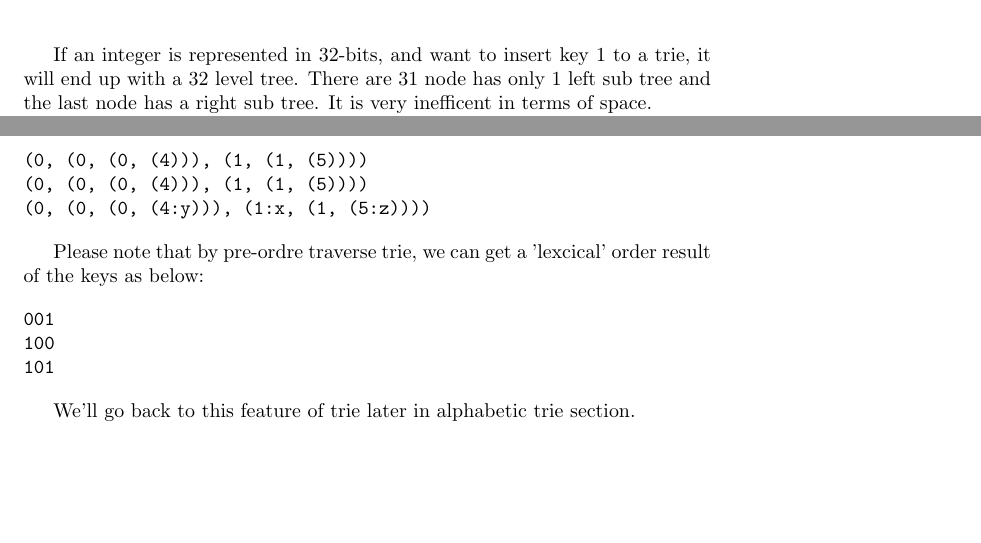
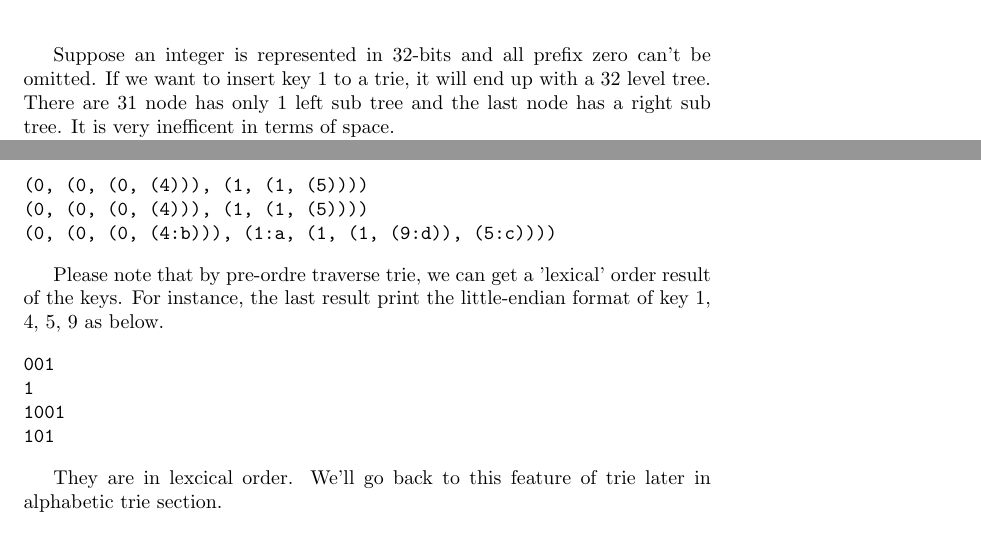
Before and after one commit to liuxinyu95/AlgoXY, a LaTeX paper (algo/datastruct/tree/trie/trie-en.tex): two parts of pages 3 and 7 of 35, joined at a grey line, cut at the place of the change, the shorter picture padded with empty space. Compiled offline with pdfLaTeX.

Commit message:
Fixed problem of {1:x, 4:y, 5:z} int trie figure, the original problems is in Okasaki's paper.
Next: I need figure out why big endian has no problem in patricia, (In fact, I need review the problem, why big endian has problem in int trie).

```diff
--- a/algo/datastruct/tree/trie/trie-en.tex
+++ b/algo/datastruct/tree/trie/trie-en.tex
@@ -152,9 +151,11 @@ key 3, where should we put it into the trie?
-        \caption{a little-endian trie} \label{fig:little-endian-trie}
+	\includegraphics[scale=0.5]{img/big-endian-trie.ps}
+        \caption{a little-endian trie} \label{fig:big-endian-trie}
        \end{center}
 \end{figure}
 
-If an integer is represented in 32-bits, and want to insert key 1 to a trie, it will end
-up with a 32 level tree. There are 31 node has only 1 left sub tree and the last node has
+Suppose an integer is represented in 32-bits and all prefix zero can't be omitted.
+If we want to insert key 1 to a trie, it will end up with a 32 level tree.
+There are 31 node has only 1 left sub tree and the last node has
 a right sub tree. It is very inefficent in terms of space.
 
 Chris Okasaki shows a method to solve this problem in \cite{okasaki-int-map}. Instead of
@@ -398,19 +401,22 @@ Running this program will print the following result.
 \begin{verbatim}
 (0, (0, (0, (4))), (1, (1, (5))))
 (0, (0, (0, (4))), (1, (1, (5))))
-(0, (0, (0, (4:y))), (1:x, (1, (5:z))))
+(0, (0, (0, (4:b))), (1:a, (1, (1, (9:d)), (5:c))))
 \end{verbatim}
 
-Please note that by pre-ordre traverse trie, we can get a 'lexcical' order
-result of the keys as below:
+Please note that by pre-ordre traverse trie, we can get a 'lexical' order
+result of the keys. For instance, the last result print the little-endian
+format of key 1, 4, 5, 9 as below.
 
 \begin{verbatim}
 001
-100
+1
+1001
 101
 \end{verbatim}
 
-We'll go back to this feature of trie later in alphabetic trie section.
+They are in lexcical order. We'll go back to this feature of trie later in
+alphabetic trie section.
 
 % ================================================================
 %               Look up in integer binary trie
```
Also changed, not shown: algo/datastruct/tree/trie/Makefile, algo/datastruct/tree/trie/trie-en.tex (31 more changed lines), 6 other files.
